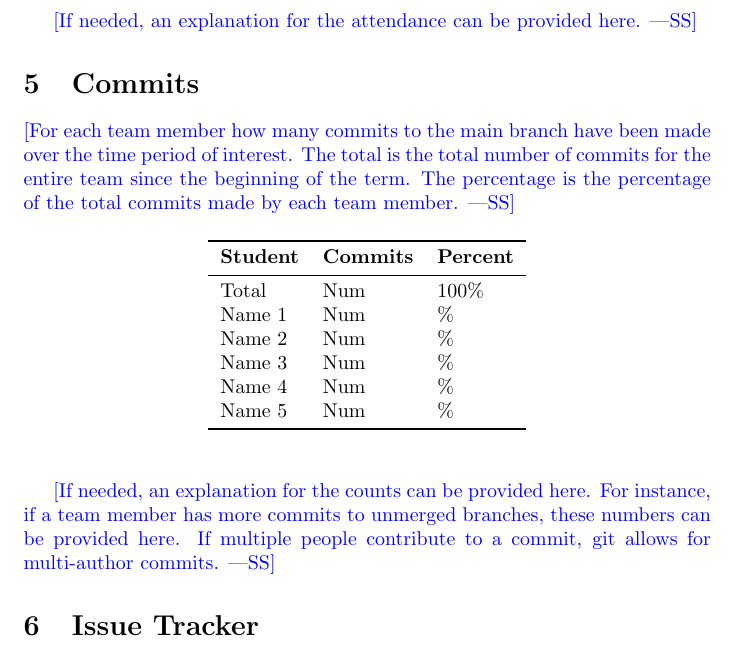
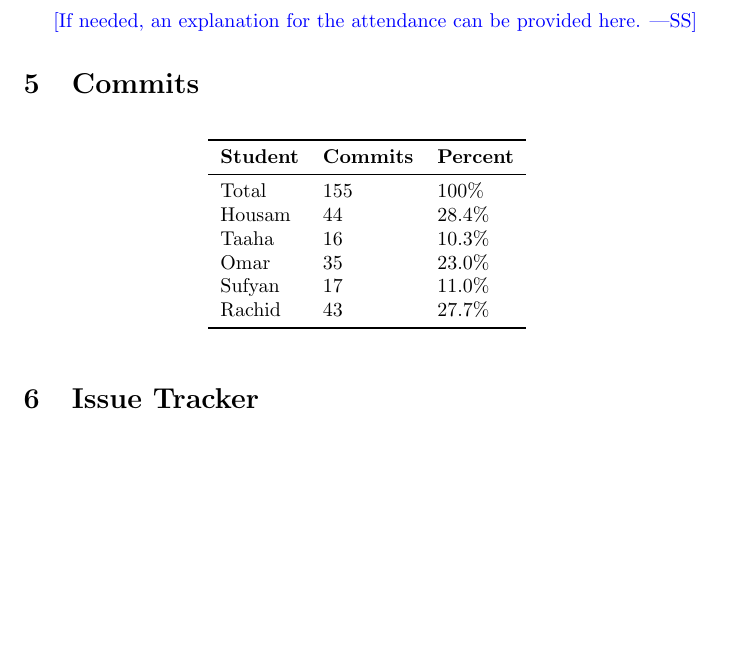
Before and after one commit to Housam2020/MES-ERP, a LaTeX document (docs/projMngmnt/Final_Team_Contrib.tex): part of page 3 of 4 before the commit and part of page 3 of 3 after it, cut so that both start at the same text, the shorter picture padded with empty space. Compiled offline with pdfLaTeX.

Commit message:
Updated commits in final contrib

```diff
--- a/docs/projMngmnt/Final_Team_Contrib.tex
+++ b/docs/projMngmnt/Final_Team_Contrib.tex
@@ -124,31 +124,21 @@ Name 5 & Num\\
 
 \section{Commits}
 
-\wss{For each team member how many commits to the main branch have been made
-over the time period of interest.  The total is the total number of commits for
-the entire team since the beginning of the term.  The percentage is the
-percentage of the total commits made by each team member.}
-
 \begin{table}[H]
 \centering
 \begin{tabular}{lll}
 \toprule
 \textbf{Student} & \textbf{Commits} & \textbf{Percent}\\
 \midrule
-Total & Num & 100\% \\
-Name 1 & Num & \% \\
-Name 2 & Num & \% \\
-Name 3 & Num & \% \\
-Name 4 & Num & \% \\
-Name 5 & Num & \% \\
+Total & 155 & 100\% \\
+Housam & 44 & 28.4\% \\
+Taaha & 16 & 10.3\% \\
+Omar & 35 & 23.0\% \\
+Sufyan & 17 & 11.0\% \\
+Rachid & 43 & 27.7\% \\
 \bottomrule
 \end{tabular}
 \end{table}
-
-\wss{If needed, an explanation for the counts can be provided here.  For
-instance, if a team member has more commits to unmerged branches, these numbers
-can be provided here.  If multiple people contribute to a commit, git allows for
-multi-author commits.}
 
 \section{Issue Tracker}
 
```
Also changed, not shown: docs/projMngmnt/Final_Team_Contrib.pdf.
